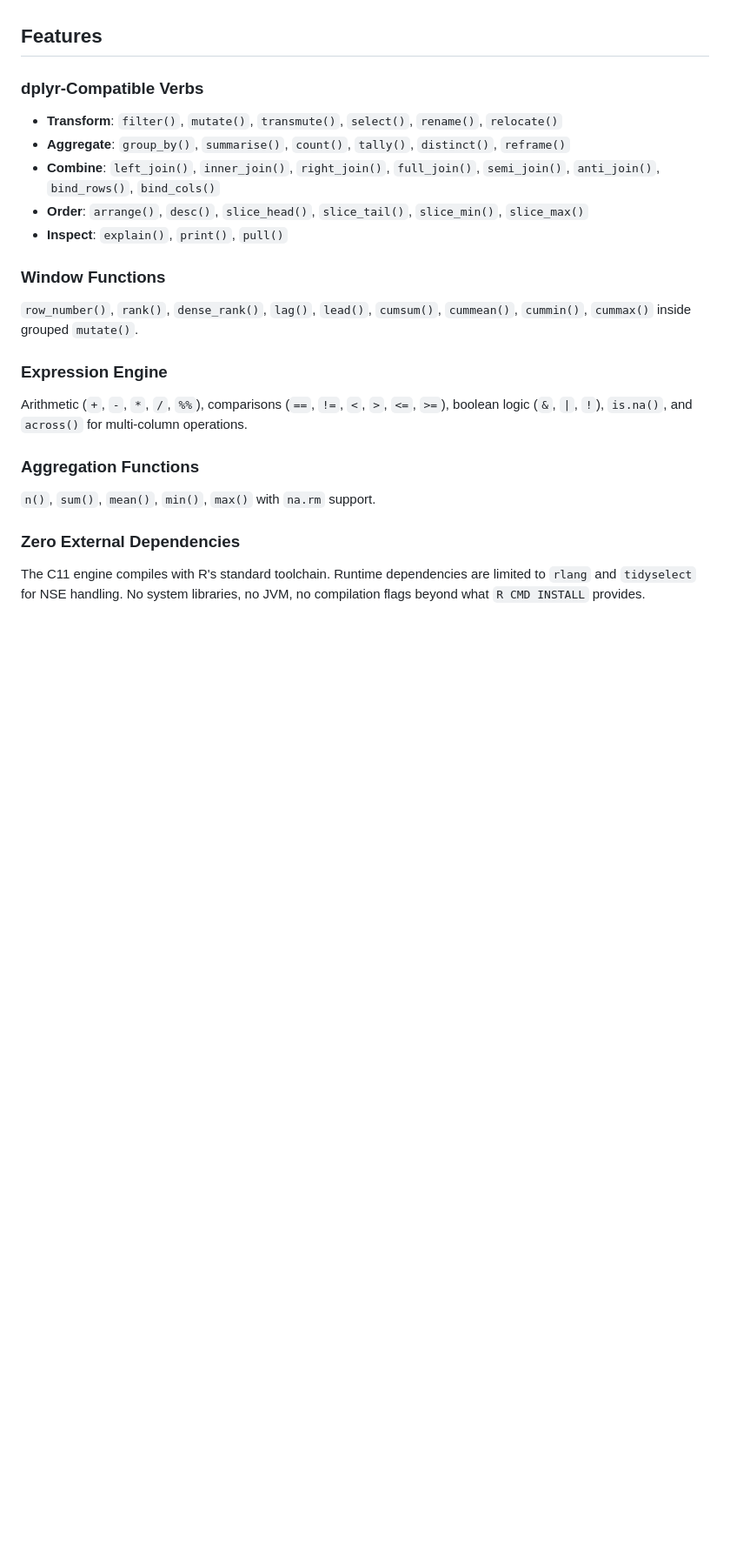
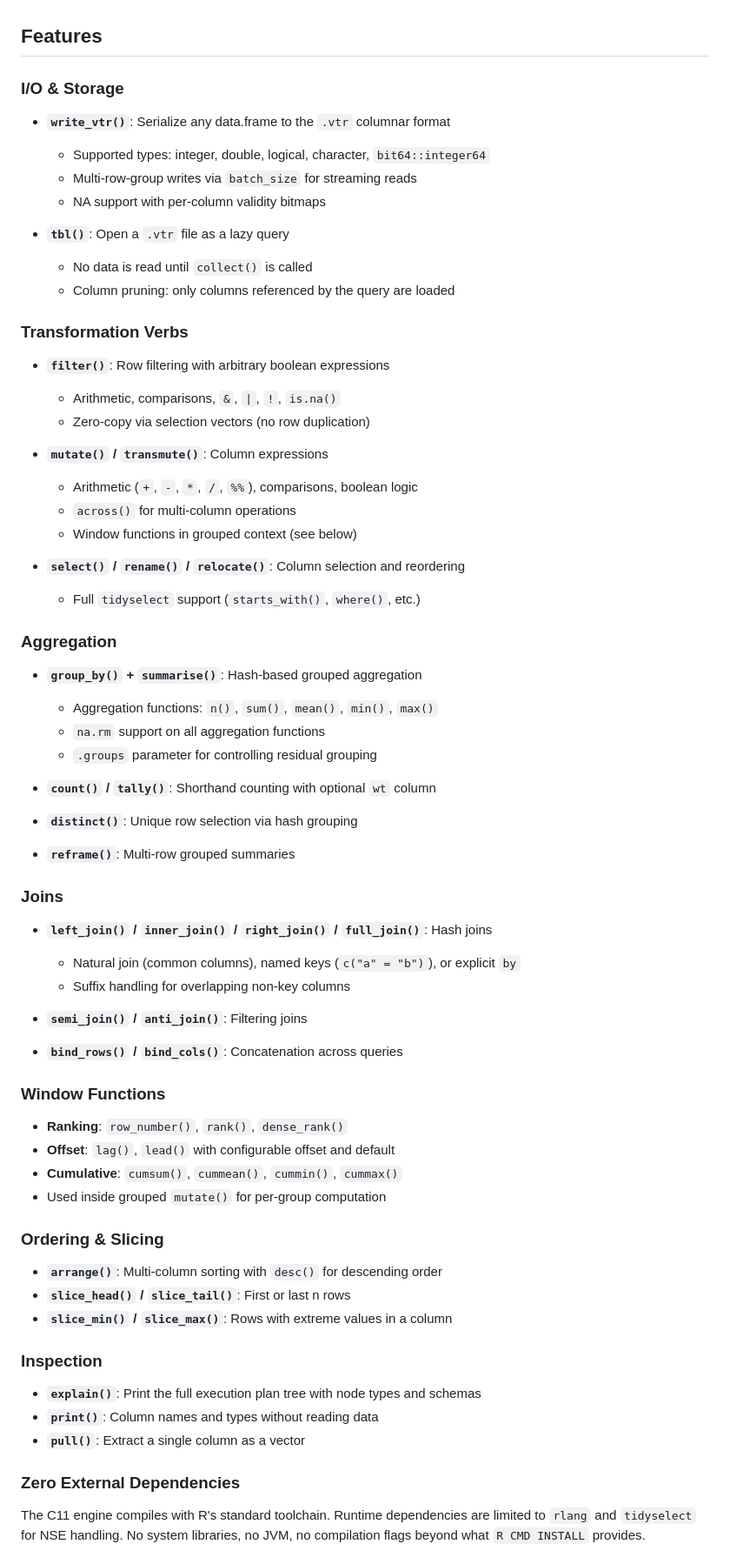
Before and after one commit to gcol33/vectra, a Markdown page: README.md, the part around one of its changes. Shown at 87% size. Drawn GitHub-style; blank space fills up the shorter version.

```diff
--- a/README.md
+++ b/README.md
@@ -32,25 +32,69 @@ vectra takes a different approach: a self-contained C11 engine compiled as a sta
 
 ## Features
 
-### dplyr-Compatible Verbs
+### I/O & Storage
 
-- **Transform**: `filter()`, `mutate()`, `transmute()`, `select()`, `rename()`, `relocate()`
-- **Aggregate**: `group_by()`, `summarise()`, `count()`, `tally()`, `distinct()`, `reframe()`
-- **Combine**: `left_join()`, `inner_join()`, `right_join()`, `full_join()`, `semi_join()`, `anti_join()`, `bind_rows()`, `bind_cols()`
-- **Order**: `arrange()`, `desc()`, `slice_head()`, `slice_tail()`, `slice_min()`, `slice_max()`
-- **Inspect**: `explain()`, `print()`, `pull()`
+- **`write_vtr()`**: Serialize any data.frame to the `.vtr` columnar format
+  - Supported types: integer, double, logical, character, `bit64::integer64`
+  - Multi-row-group writes via `batch_size` for streaming reads
+  - NA support with per-column validity bitmaps
+
+- **`tbl()`**: Open a `.vtr` file as a lazy query
+  - No data is read until `collect()` is called
+  - Column pruning: only columns referenced by the query are loaded
+
+### Transformation Verbs
+
+- **`filter()`**: Row filtering with arbitrary boolean expressions
+  - Arithmetic, comparisons, `&`, `|`, `!`, `is.na()`
+  - Zero-copy via selection vectors (no row duplication)
+
+- **`mutate()` / `transmute()`**: Column expressions
+  - Arithmetic (`+`, `-`, `*`, `/`, `%%`), comparisons, boolean logic
+  - `across()` for multi-column operations
+  - Window functions in grouped context (see below)
+
+- **`select()` / `rename()` / `relocate()`**: Column selection and reordering
+  - Full `tidyselect` support (`starts_with()`, `where()`, etc.)
+
+### Aggregation
+
+- **`group_by()` + `summarise()`**: Hash-based grouped aggregation
+  - Aggregation functions: `n()`, `sum()`, `mean()`, `min()`, `max()`
+  - `na.rm` support on all aggregation functions
+  - `.groups` parameter for controlling residual grouping
+
+- **`count()` / `tally()`**: Shorthand counting with optional `wt` column
+- **`distinct()`**: Unique row selection via hash grouping
+- **`reframe()`**: Multi-row grouped summaries
+
+### Joins
+
+- **`left_join()` / `inner_join()` / `right_join()` / `full_join()`**: Hash joins
+  - Natural join (common columns), named keys (`c("a" = "b")`), or explicit `by`
+  - Suffix handling for overlapping non-key columns
+
+- **`semi_join()` / `anti_join()`**: Filtering joins
+- **`bind_rows()` / `bind_cols()`**: Concatenation across queries
 
 ### Window Functions
 
-`row_number()`, `rank()`, `dense_rank()`, `lag()`, `lead()`, `cumsum()`, `cummean()`, `cummin()`, `cummax()` inside grouped `mutate()`.
+- **Ranking**: `row_number()`, `rank()`, `dense_rank()`
+- **Offset**: `lag()`, `lead()` with configurable offset and default
+- **Cumulative**: `cumsum()`, `cummean()`, `cummin()`, `cummax()`
+- Used inside grouped `mutate()` for per-group computation
 
-### Expression Engine
+### Ordering & Slicing
 
-Arithmetic (`+`, `-`, `*`, `/`, `%%`), comparisons (`==`, `!=`, `<`, `>`, `<=`, `>=`), boolean logic (`&`, `|`, `!`), `is.na()`, and `across()` for multi-column operations.
+- **`arrange()`**: Multi-column sorting with `desc()` for descending order
+- **`slice_head()` / `slice_tail()`**: First or last n rows
+- **`slice_min()` / `slice_max()`**: Rows with extreme values in a column
 
-### Aggregation Functions
+### Inspection
 
-`n()`, `sum()`, `mean()`, `min()`, `max()` with `na.rm` support.
+- **`explain()`**: Print the full execution plan tree with node types and schemas
+- **`print()`**: Column names and types without reading data
+- **`pull()`**: Extract a single column as a vector
 
 ### Zero External Dependencies
 
```
Also changed, not shown: other parts of README.md (+49 -12 lines).
